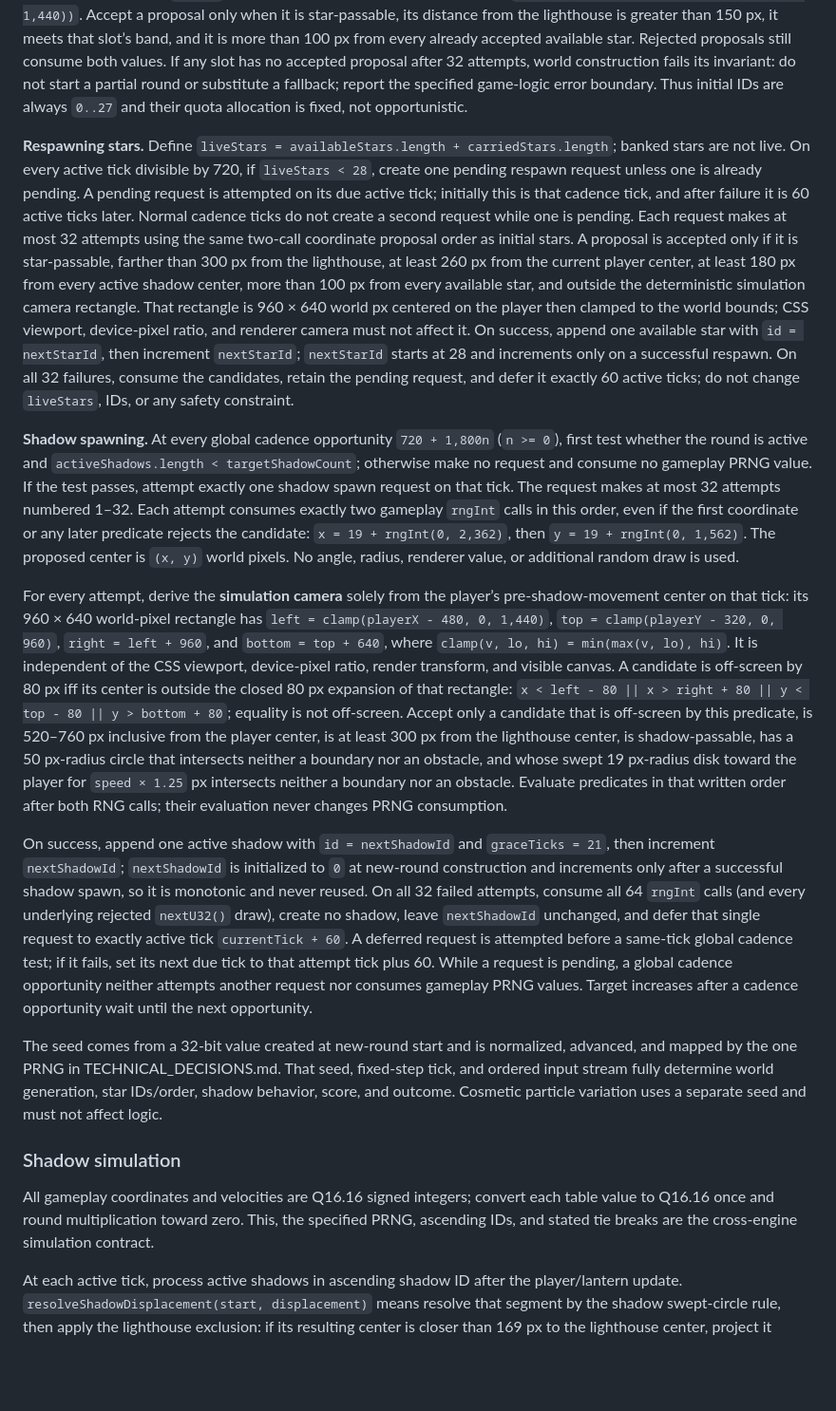
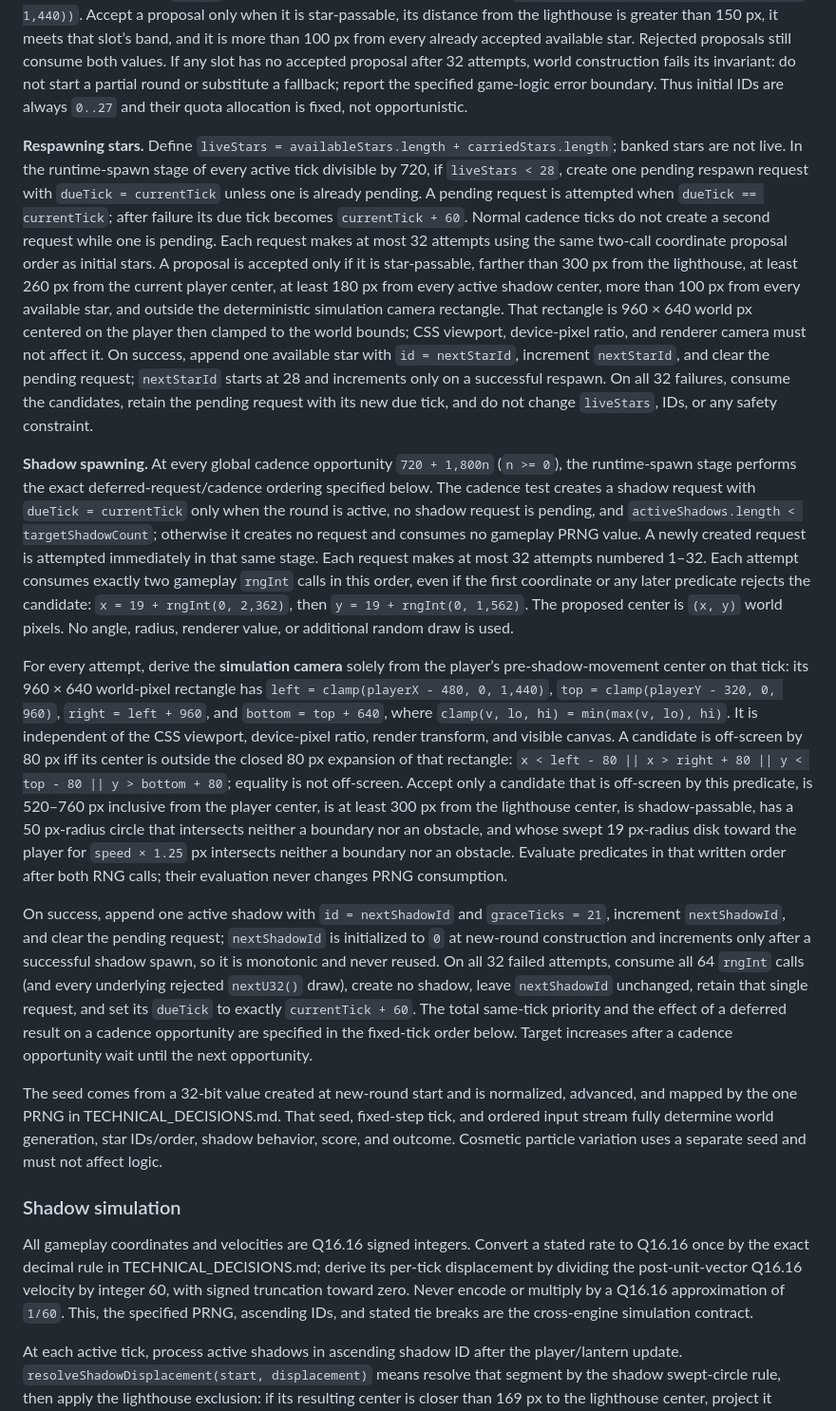
Before and after one commit to HeyImDionysus/last-light, a Markdown page: PRODUCT_SPEC.md, the part around one of its changes. Shown at 95% size. Drawn GitHub-style; blank space fills up the shorter version.

```diff
--- a/PRODUCT_SPEC.md
+++ b/PRODUCT_SPEC.md
@@ -67,19 +67,19 @@ All distances are in world pixels, all rates are per second, and all values are
 
 **Initial stars.** After all obstacle candidates, construct exactly 28 available-star slots in ascending ID order. IDs 0–9 use the required distance band `(250 px, 850 px]` from the lighthouse; IDs 10–19 use `(850 px, 1,500 px]`; IDs 20–27 have no distance band beyond the common rules. For each slot, make at most 32 attempts. Each attempt consumes exactly two gameplay `rngInt` calls, in order, and proposes integer center `(80 + rngInt(0, 2,240), 80 + rngInt(0, 1,440))`. Accept a proposal only when it is star-passable, its distance from the lighthouse is greater than 150 px, it meets that slot’s band, and it is more than 100 px from every already accepted available star. Rejected proposals still consume both values. If any slot has no accepted proposal after 32 attempts, world construction fails its invariant: do not start a partial round or substitute a fallback; report the specified game-logic error boundary. Thus initial IDs are always `0..27` and their quota allocation is fixed, not opportunistic.
 
-**Respawning stars.** Define `liveStars = availableStars.length + carriedStars.length`; banked stars are not live. On every active tick divisible by 720, if `liveStars < 28`, create one pending respawn request unless one is already pending. A pending request is attempted on its due active tick; initially this is that cadence tick, and after failure it is 60 active ticks later. Normal cadence ticks do not create a second request while one is pending. Each request makes at most 32 attempts using the same two-call coordinate proposal order as initial stars. A proposal is accepted only if it is star-passable, farther than 300 px from the lighthouse, at least 260 px from the current player center, at least 180 px from every active shadow center, more than 100 px from every available star, and outside the deterministic simulation camera rectangle. That rectangle is 960 × 640 world px centered on the player then clamped to the world bounds; CSS viewport, device-pixel ratio, and renderer camera must not affect it. On success, append one available star with `id = nextStarId`, then increment `nextStarId`; `nextStarId` starts at 28 and increments only on a successful respawn. On all 32 failures, consume the candidates, retain the pending request, and defer it exactly 60 active ticks; do not change `liveStars`, IDs, or any safety constraint.
+**Respawning stars.** Define `liveStars = availableStars.length + carriedStars.length`; banked stars are not live. In the runtime-spawn stage of every active tick divisible by 720, if `liveStars < 28`, create one pending respawn request with `dueTick = currentTick` unless one is already pending. A pending request is attempted when `dueTick == currentTick`; after failure its due tick becomes `currentTick + 60`. Normal cadence ticks do not create a second request while one is pending. Each request makes at most 32 attempts using the same two-call coordinate proposal order as initial stars. A proposal is accepted only if it is star-passable, farther than 300 px from the lighthouse, at least 260 px from the current player center, at least 180 px from every active shadow center, more than 100 px from every available star, and outside the deterministic simulation camera rectangle. That rectangle is 960 × 640 world px centered on the player then clamped to the world bounds; CSS viewport, device-pixel ratio, and renderer camera must not affect it. On success, append one available star with `id = nextStarId`, increment `nextStarId`, and clear the pending request; `nextStarId` starts at 28 and increments only on a successful respawn. On all 32 failures, consume the candidates, retain the pending request with its new due tick, and do not change `liveStars`, IDs, or any safety constraint.
 
-**Shadow spawning.** At every global cadence opportunity `720 + 1,800n` (`n >= 0`), first test whether the round is active and `activeShadows.length < targetShadowCount`; otherwise make no request and consume no gameplay PRNG value. If the test passes, attempt exactly one shadow spawn request on that tick. The request makes at most 32 attempts numbered 1–32. Each attempt consumes exactly two gameplay `rngInt` calls in this order, even if the first coordinate or any later predicate rejects the candidate: `x = 19 + rngInt(0, 2,362)`, then `y = 19 + rngInt(0, 1,562)`. The proposed center is `(x, y)` world pixels. No angle, radius, renderer value, or additional random draw is used.
+**Shadow spawning.** At every global cadence opportunity `720 + 1,800n` (`n >= 0`), the runtime-spawn stage performs the exact deferred-request/cadence ordering specified below. The cadence test creates a shadow request with `dueTick = currentTick` only when the round is active, no shadow request is pending, and `activeShadows.length < targetShadowCount`; otherwise it creates no request and consumes no gameplay PRNG value. A newly created request is attempted immediately in that same stage. Each request makes at most 32 attempts numbered 1–32. Each attempt consumes exactly two gameplay `rngInt` calls in this order, even if the first coordinate or any later predicate rejects the candidate: `x = 19 + rngInt(0, 2,362)`, then `y = 19 + rngInt(0, 1,562)`. The proposed center is `(x, y)` world pixels. No angle, radius, renderer value, or additional random draw is used.
 
 For every attempt, derive the **simulation camera** solely from the player’s pre-shadow-movement center on that tick: its 960 × 640 world-pixel rectangle has `left = clamp(playerX - 480, 0, 1,440)`, `top = clamp(playerY - 320, 0, 960)`, `right = left + 960`, and `bottom = top + 640`, where `clamp(v, lo, hi) = min(max(v, lo), hi)`. It is independent of the CSS viewport, device-pixel ratio, render transform, and visible canvas. A candidate is off-screen by 80 px iff its center is outside the closed 80 px expansion of that rectangle: `x < left - 80 || x > right + 80 || y < top - 80 || y > bottom + 80`; equality is not off-screen. Accept only a candidate that is off-screen by this predicate, is 520–760 px inclusive from the player center, is at least 300 px from the lighthouse center, is shadow-passable, has a 50 px-radius circle that intersects neither a boundary nor an obstacle, and whose swept 19 px-radius disk toward the player for `speed × 1.25` px intersects neither a boundary nor an obstacle. Evaluate predicates in that written order after both RNG calls; their evaluation never changes PRNG consumption.
 
-On success, append one active shadow with `id = nextShadowId` and `graceTicks = 21`, then increment `nextShadowId`; `nextShadowId` is initialized to `0` at new-round construction and increments only after a successful shadow spawn, so it is monotonic and never reused. On all 32 failed attempts, consume all 64 `rngInt` calls (and every underlying rejected `nextU32()` draw), create no shadow, leave `nextShadowId` unchanged, and defer that single request to exactly active tick `currentTick + 60`. A deferred request is attempted before a same-tick global cadence test; if it fails, set its next due tick to that attempt tick plus 60. While a request is pending, a global cadence opportunity neither attempts another request nor consumes gameplay PRNG values. Target increases after a cadence opportunity wait until the next opportunity.
+On success, append one active shadow with `id = nextShadowId` and `graceTicks = 21`, increment `nextShadowId`, and clear the pending request; `nextShadowId` is initialized to `0` at new-round construction and increments only after a successful shadow spawn, so it is monotonic and never reused. On all 32 failed attempts, consume all 64 `rngInt` calls (and every underlying rejected `nextU32()` draw), create no shadow, leave `nextShadowId` unchanged, retain that single request, and set its `dueTick` to exactly `currentTick + 60`. The total same-tick priority and the effect of a deferred result on a cadence opportunity are specified in the fixed-tick order below. Target increases after a cadence opportunity wait until the next opportunity.
 
 The seed comes from a 32-bit value created at new-round start and is normalized, advanced, and mapped by the one PRNG in TECHNICAL_DECISIONS.md. That seed, fixed-step tick, and ordered input stream fully determine world generation, star IDs/order, shadow behavior, score, and outcome. Cosmetic particle variation uses a separate seed and must not affect logic.
 
 ### Shadow simulation
 
-All gameplay coordinates and velocities are Q16.16 signed integers; convert each table value to Q16.16 once and round multiplication toward zero. This, the specified PRNG, ascending IDs, and stated tie breaks are the cross-engine simulation contract.
+All gameplay coordinates and velocities are Q16.16 signed integers. Convert a stated rate to Q16.16 once by the exact decimal rule in TECHNICAL_DECISIONS.md; derive its per-tick displacement by dividing the post-unit-vector Q16.16 velocity by integer 60, with signed truncation toward zero. Never encode or multiply by a Q16.16 approximation of `1/60`. This, the specified PRNG, ascending IDs, and stated tie breaks are the cross-engine simulation contract.
 
 At each active tick, process active shadows in ascending shadow ID after the player/lantern update. `resolveShadowDisplacement(start, displacement)` means resolve that segment by the shadow swept-circle rule, then apply the lighthouse exclusion: if its resulting center is closer than 169 px to the lighthouse center, project it radially to exactly 169 px (using the `shadowId mod 8` fallback unit vector for a zero-length radial vector) and resolve that projection by the same swept-circle rule from the prior legal center; if no legal projected point exists, retain that prior legal center.
 
```
Also changed, not shown: other parts of PRODUCT_SPEC.md (+8 -7 lines), TECHNICAL_DECISIONS.md (+17 -5 lines).
